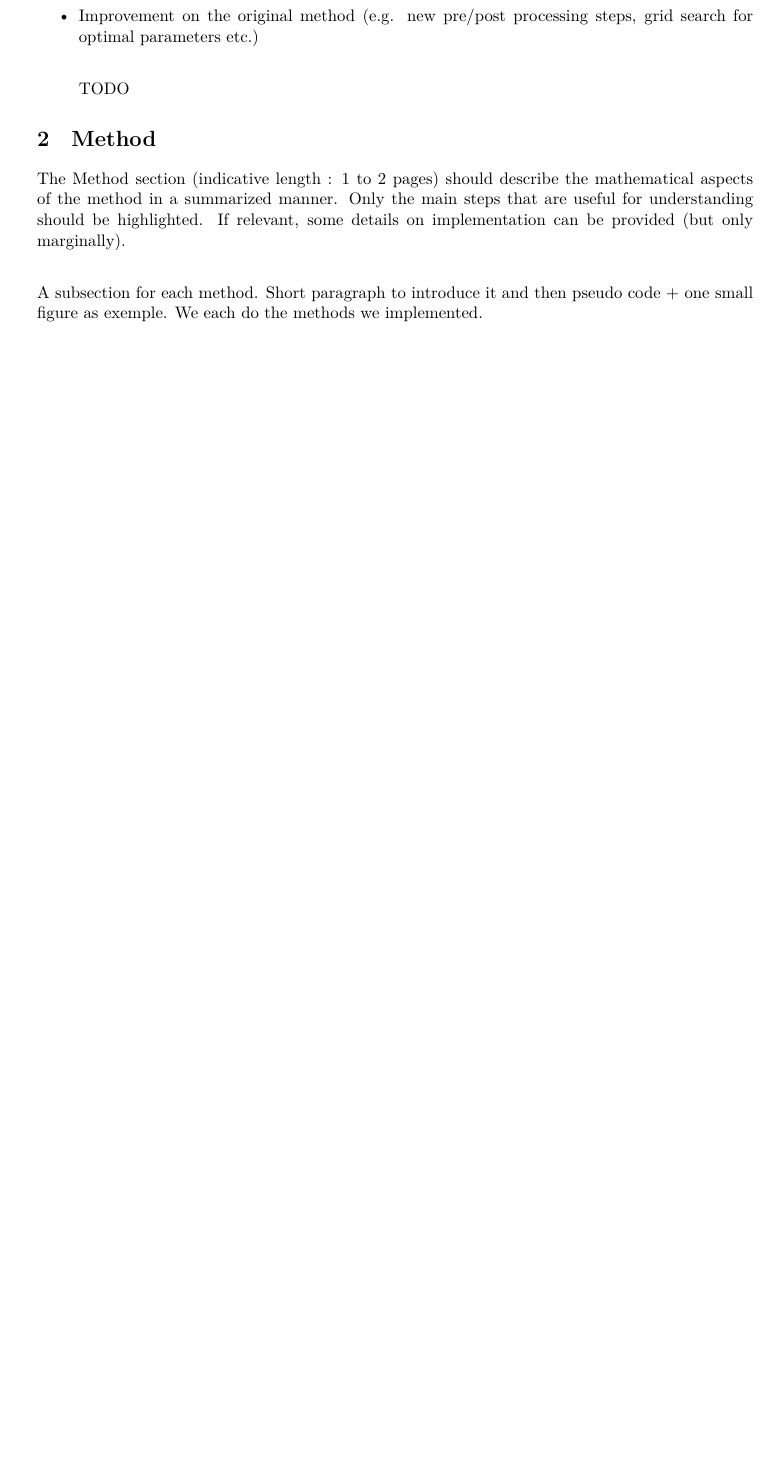
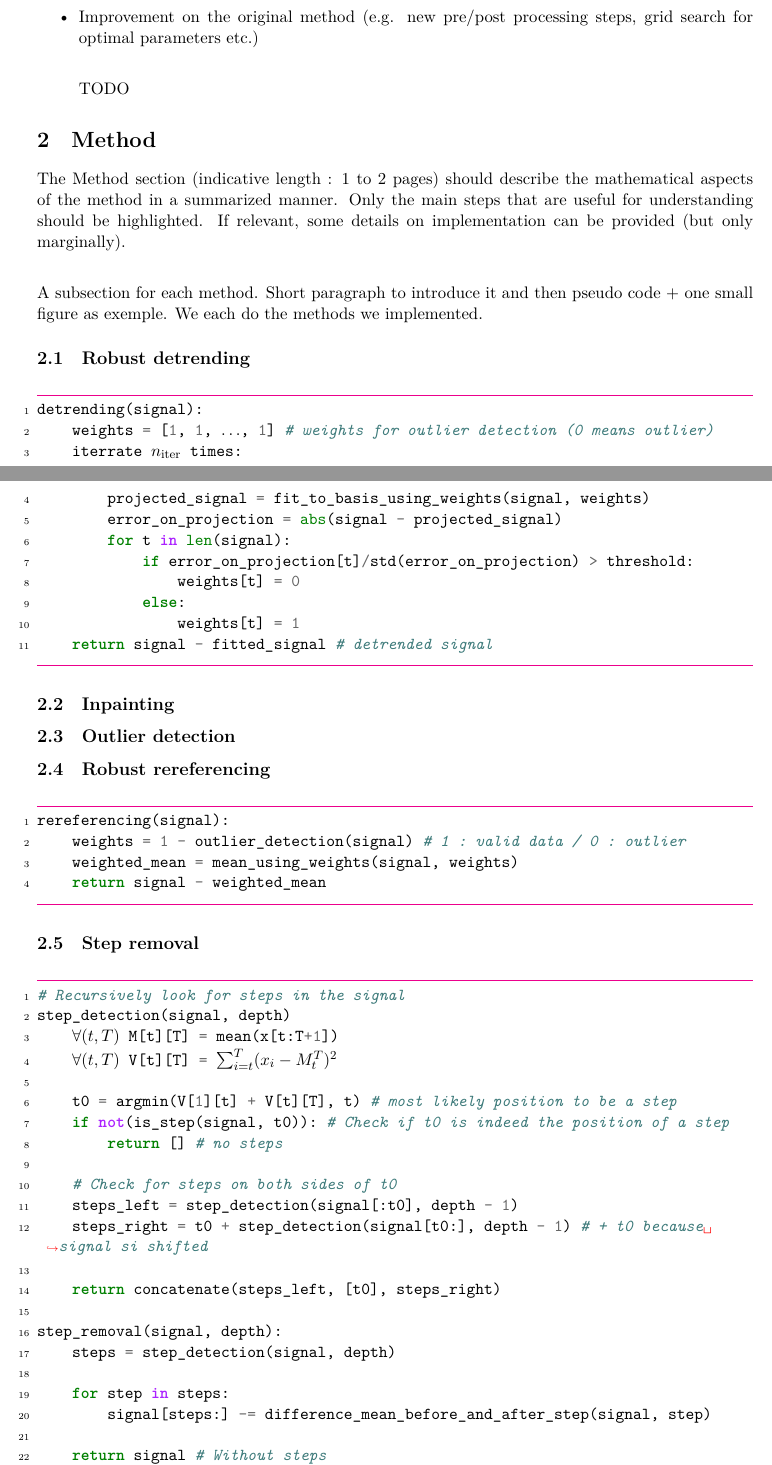
Before and after one commit to alexicanesse/robust-detrending-rereferencing-outlier-detection-and-inpainting-for-multichannel-data, a LaTeX document (Report/main.tex): part of page 2 of 3 before the commit and two parts of pages 2 and 3 of 4 after it, the two joined at a grey line, cut so that both start at the same text, the shorter picture padded with empty space. The pictures show the PDF file Report/main.pdf that the author committed with the source.

Commit message:
Included pseudo code of some methods

```diff
--- a/Report/main.tex
+++ b/Report/main.tex
@@ -53,7 +72,7 @@ The Introduction section (indicative length : less than 1 page) should detail th
 
     \item Use of available source code or not, percentage of the source code that has been reused, etc.\\
 
-    The source code available is in matlab. This is a shitty language and releasing a paper with only a matlab implementation is equalivalent to not releasing source code. Furthermore, it was poorly written and unreadable without any damn documentation. We only looked at the code to get the details missing in the paper because the paper lacks details. (freaking learn to write dammit)
+    The source code available is in matlab. This is a shitty language and releasing a paper with only a matlab implementation is equalivalent to not releasing source code. Furthermore, it was poorly written and unreadable without any damn documentation. We only looked at the code to get the details missing in the paper because the paper lacks details. (freaking learn to write dammit). AND FOR GOD'S SAKE \(d(t) \neq d\). Writting things like \(d(t)/std(d(t))\) makes you look like a five years old.
 
     \item Use of existing experiments or new experiments (e.g. test of the influence of parameter that was not conducted in the original article, application of the method on a novel task/data set etc.)\\
 
@@ -70,6 +89,68 @@ The Method section (indicative length : 1 to 2 pages) should describe the mathem
 A subsection for each method. Short paragraph to introduce it and then pseudo code + one small figure as exemple.
 We each do the methods we implemented.
 
+\subsection{Robust detrending}
+
+\begin{pseudocode}
+detrending(signal):
+    weights = [1, 1, |\(\dots\)|, 1] # weights for outlier detection (0 means outlier)
+    iterrate |\(n_\text{iter}\)| times:
+        projected_signal = fit_to_basis_using_weights(signal, weights)
+        error_on_projection = abs(signal - projected_signal)
+        for t in len(signal):
+            if error_on_projection[t]/std(error_on_projection) > threshold:
+                weights[t] = 0
+            else:
+                weights[t] = 1
+    return signal - fitted_signal # detrended signal
+\end{pseudocode}
+
+\subsection{Inpainting}
+
+
+\subsection{Outlier detection}
+
+
+\subsection{Robust rereferencing}
+
+\begin{pseudocode}
+rereferencing(signal):
+    weights = 1 - outlier_detection(signal) # 1 : valid data / 0 : outlier
+    weighted_mean = mean_using_weights(signal, weights)
+    return signal - weighted_mean
+\end{pseudocode}
+
+\subsection{Step removal}
+
+\begin{pseudocode}
+# Recursively look for steps in the signal
+step_detection(signal, depth)
+    |\(\forall (t,T)\)| M[t][T] = mean(x[t:T+1])
+    |\(\forall (t,T)\)| V[t][T] = |\(\sum_{i=t}^T (x_i - M_t^T)^2\)|
+
+    t0 = argmin(V[1][t] + V[t][T], t) # most likely position to be a step
+    if not(is_step(signal, t0)): # Check if t0 is indeed the position of a step
+        return [] # no steps
+
+    # Check for steps on both sides of t0
+    steps_left = step_detection(signal[:t0], depth - 1)
+    steps_right = t0 + step_detection(signal[t0:], depth - 1) # + t0 because signal si shifted
+
+    return concatenate(steps_left, [t0], steps_right)
+
+step_removal(signal, depth):
+    steps = step_detection(signal, depth)
+
+    for step in steps:
+        signal[steps:] -= difference_mean_before_and_after_step(signal, step)
+
+    return signal # Without steps
+
+\end{pseudocode}
+
+\subsection{Ringing removal}
+
+
 \section{Data}
 The Data section (indicative length : 1 page) should provide a deep analysis of the data used for experiment. In particular, we are interested here in your capacity to provide relevant and thoughtful feedbacks on the data and to demonstrate that you master some "data diagnosis" tools that have been dealt with in the lectures/tutorials.\\
 
```
Also changed, not shown: Report/main.pdf, Report/main.tex (19 more changed lines).
